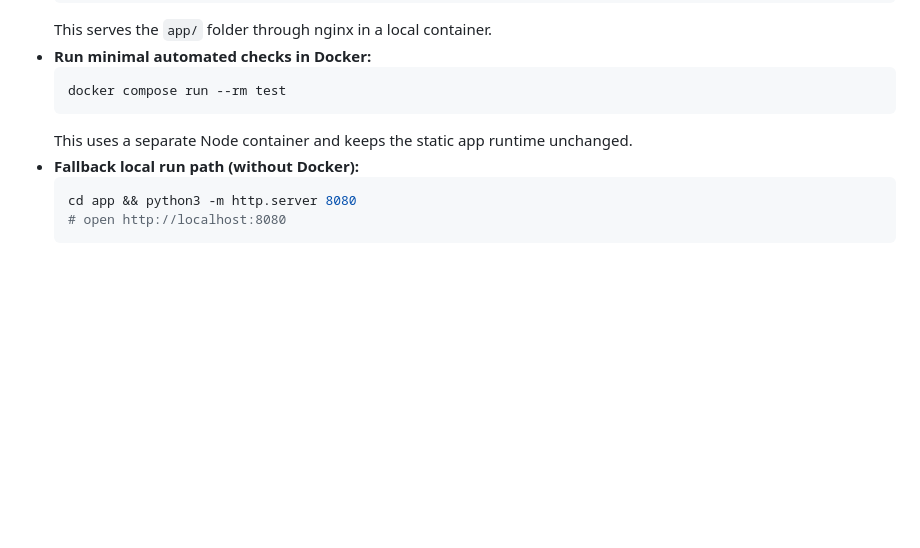
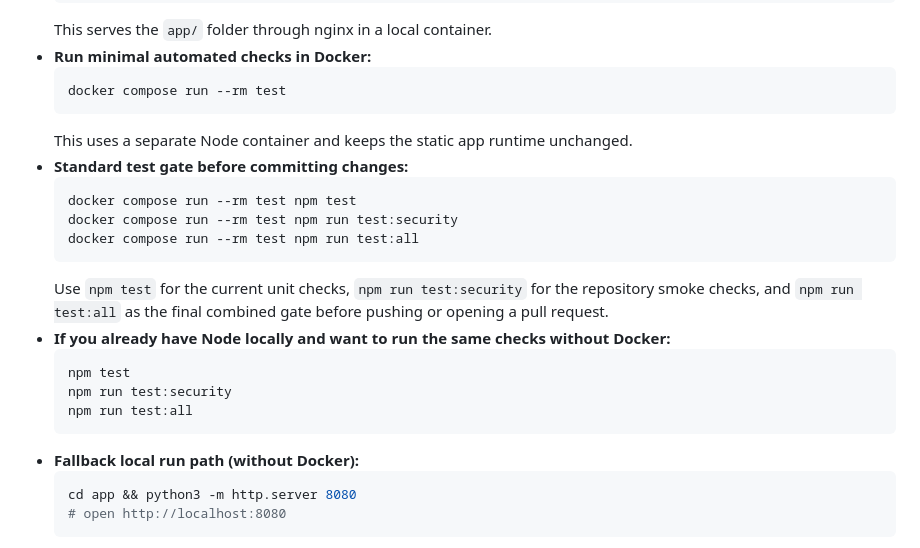
Before and after one commit to acervo-cl/acervoapp, a Markdown page: README.md, the part around the change. Drawn GitHub-style; blank space fills up the shorter version.

Commit message:
docs: document the standard docker test gate

````diff
--- a/README.md
+++ b/README.md
@@ -58,6 +58,21 @@ acervoapp/
   docker compose run --rm test
   ```
   This uses a separate Node container and keeps the static app runtime unchanged.
+- **Standard test gate before committing changes:**
+  ```bash
+  docker compose run --rm test npm test
+  docker compose run --rm test npm run test:security
+  docker compose run --rm test npm run test:all
+  ```
+  Use `npm test` for the current unit checks, `npm run test:security` for the repository
+  smoke checks, and `npm run test:all` as the final combined gate before pushing or opening
+  a pull request.
+- **If you already have Node locally and want to run the same checks without Docker:**
+  ```bash
+  npm test
+  npm run test:security
+  npm run test:all
+  ```
 - **Fallback local run path (without Docker):**
   ```bash
   cd app && python3 -m http.server 8080
````
